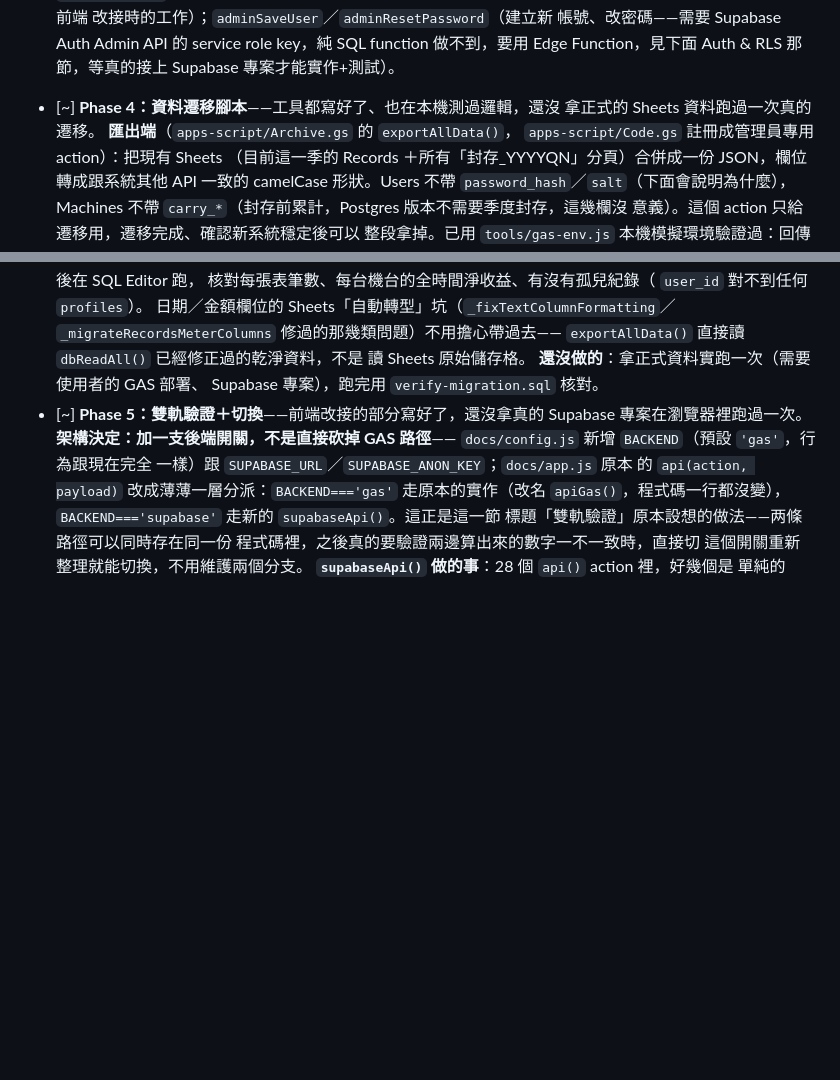
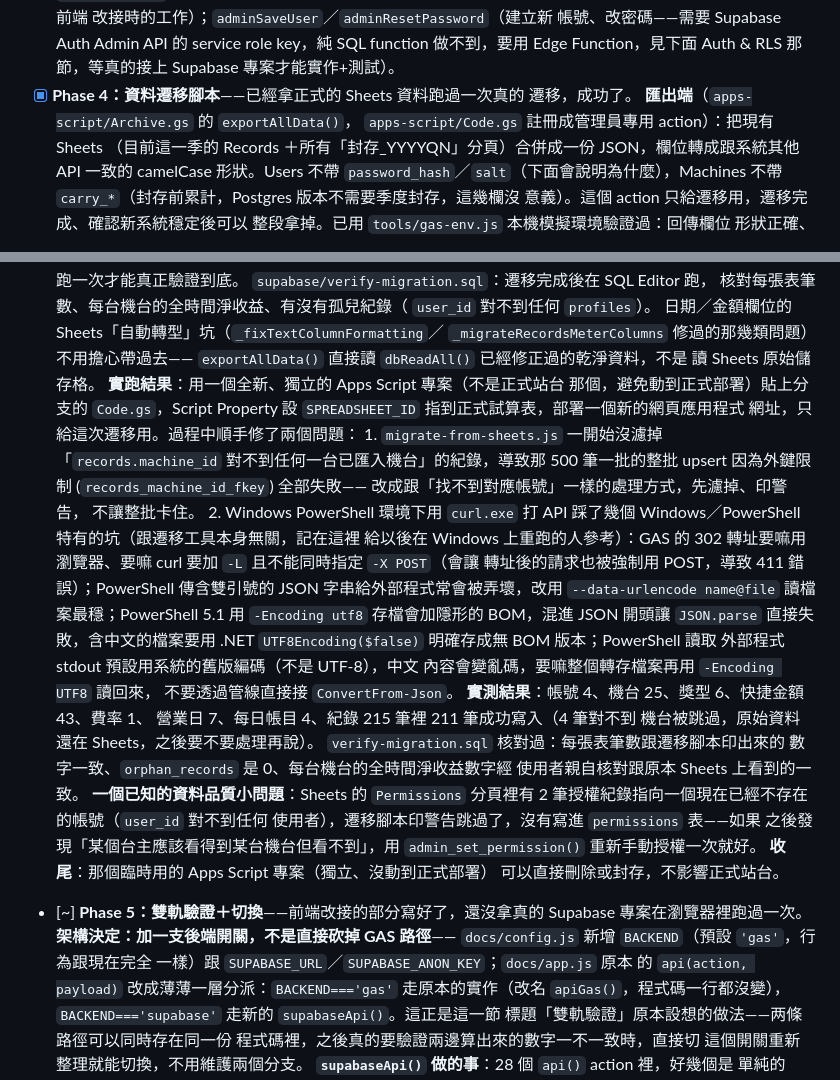
Before and after one commit to sky03104/wei, a Markdown page: supabase/MIGRATION_PLAN.md, 2 parts joined by grey strips. GitHub-like rendering; blank space fills up the shorter version.

Commit message:
Mark Phase 4 complete: real migration run verified against production data
Ran migrate-from-sheets.js against the real Sheets data via an
isolated, throwaway Apps Script deployment (kept fully separate from
the production deployment). 211/215 records migrated successfully (4
skipped for pointing at a machine_id no longer present, caught by the
orphan-machine fix from the previous commit); verify-migration.sql
confirmed row counts, zero orphan records, and per-machine balances
matching production Sheets data (user-confirmed).

Documented the Windows/PowerShell-specific curl gotchas hit along the
way (redirect handling, argument quoting, BOM, stdout encoding) for
whoever re-runs this on Windows next, and the one known data-quality
gap found (two orphaned Permissions rows pointing at a deleted
account).

```diff
--- a/supabase/MIGRATION_PLAN.md
+++ b/supabase/MIGRATION_PLAN.md
@@ -194,8 +194,8 @@
       帳號、改密碼——需要 Supabase Auth Admin API 的 service role
       key，純 SQL function 做不到，要用 Edge Function，見下面
       Auth & RLS 那節，等真的接上 Supabase 專案才能實作+測試）。
-- [~] **Phase 4：資料遷移腳本**——工具都寫好了、也在本機測過邏輯，還沒
-      拿正式的 Sheets 資料跑過一次真的遷移。
+- [x] **Phase 4：資料遷移腳本**——已經拿正式的 Sheets 資料跑過一次真的
+      遷移，成功了。
       **匯出端**（`apps-script/Archive.gs` 的 `exportAllData()`，
       `apps-script/Code.gs` 註冊成管理員專用 action）：把現有 Sheets
       （目前這一季的 Records ＋所有「封存_YYYYQN」分頁）合併成一份
@@ -230,8 +230,41 @@
       `_migrateRecordsMeterColumns` 修過的那幾類問題）不用擔心帶過去——
       `exportAllData()` 直接讀 `dbReadAll()` 已經修正過的乾淨資料，不是
       讀 Sheets 原始儲存格。
-      **還沒做的**：拿正式資料實跑一次（需要使用者的 GAS 部署、
-      Supabase 專案），跑完用 `verify-migration.sql` 核對。
+      **實跑結果**：用一個全新、獨立的 Apps Script 專案（不是正式站台
+      那個，避免動到正式部署）貼上分支的 `Code.gs`，Script Property
+      設 `SPREADSHEET_ID` 指到正式試算表，部署一個新的網頁應用程式
+      網址，只給這次遷移用。過程中順手修了兩個問題：
+      1. `migrate-from-sheets.js` 一開始沒濾掉「`records.machine_id`
+         對不到任何一台已匯入機台」的紀錄，導致那 500 筆一批的整批
+         upsert 因為外鍵限制 (`records_machine_id_fkey`) 全部失敗——
+         改成跟「找不到對應帳號」一樣的處理方式，先濾掉、印警告，
+         不讓整批卡住。
+      2. Windows PowerShell 環境下用 `curl.exe` 打 API 踩了幾個
+         Windows／PowerShell 特有的坑（跟遷移工具本身無關，記在這裡
+         給以後在 Windows 上重跑的人參考）：GAS 的 302 轉址要嘛用
+         瀏覽器、要嘛 curl 要加 `-L` 且不能同時指定 `-X POST`（會讓
+         轉址後的請求也被強制用 POST，導致 411 錯誤）；PowerShell
+         傳含雙引號的 JSON 字串給外部程式常會被弄壞，改用
+         `--data-urlencode name@file` 讀檔案最穩；PowerShell 5.1 用
+         `-Encoding utf8` 存檔會加隱形的 BOM，混進 JSON 開頭讓
+         `JSON.parse` 直接失敗，含中文的檔案要用 .NET
+         `UTF8Encoding($false)` 明確存成無 BOM 版本；PowerShell 讀取
+         外部程式 stdout 預設用系統的舊版編碼（不是 UTF-8），中文
+         內容會變亂碼，要嘛整個轉存檔案再用 `-Encoding UTF8` 讀回來，
+         不要透過管線直接接 `ConvertFrom-Json`。
+      **實測結果**：帳號 4、機台 25、獎型 6、快捷金額 43、費率 1、
+      營業日 7、每日帳目 4、紀錄 215 筆裡 211 筆成功寫入（4 筆對不到
+      機台被跳過，原始資料還在 Sheets，之後要不要處理再說）。
+      `verify-migration.sql` 核對過：每張表筆數跟遷移腳本印出來的
+      數字一致、`orphan_records` 是 0、每台機台的全時間淨收益數字經
+      使用者親自核對跟原本 Sheets 上看到的一致。
+      **一個已知的資料品質小問題**：Sheets 的 `Permissions` 分頁裡有
+      2 筆授權紀錄指向一個現在已經不存在的帳號（`user_id` 對不到任何
+      使用者），遷移腳本印警告跳過了，沒有寫進 `permissions` 表——如果
+      之後發現「某個台主應該看得到某台機台但看不到」，用
+      `admin_set_permission()` 重新手動授權一次就好。
+      **收尾**：那個臨時用的 Apps Script 專案（獨立、沒動到正式部署）
+      可以直接刪除或封存，不影響正式站台。
 - [~] **Phase 5：雙軌驗證＋切換**——前端改接的部分寫好了，還沒拿真的
       Supabase 專案在瀏覽器裡跑過一次。
       **架構決定：加一支後端開關，不是直接砍掉 GAS 路徑**——
```
